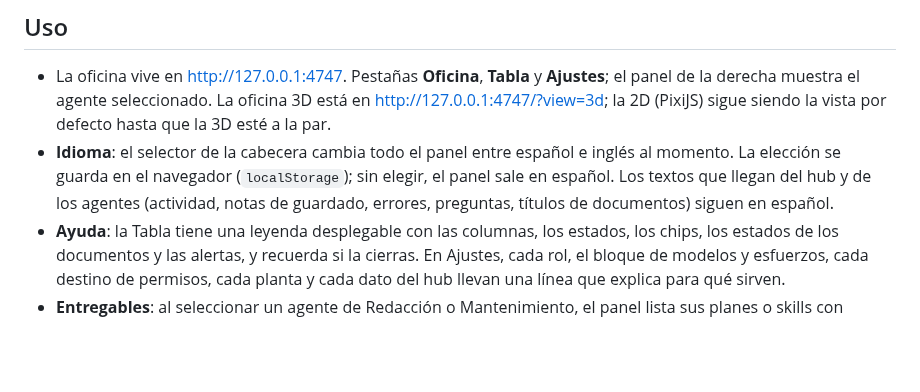
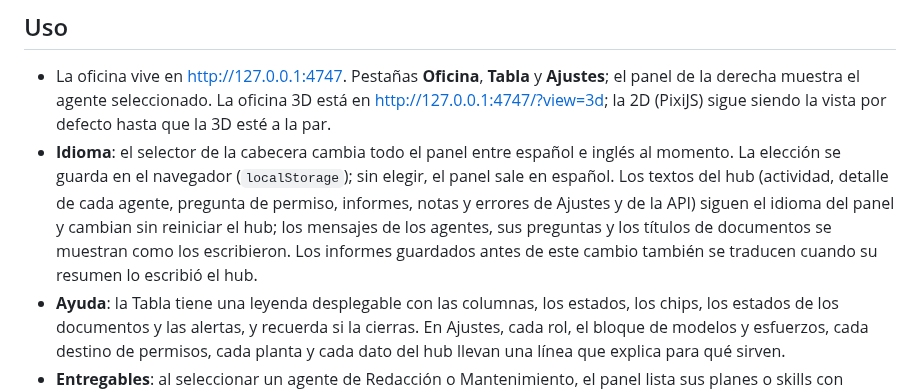
Before and after one commit to rubengmlp/agent-office, a Markdown page: README.md, the part around the change. Rendered like a GitHub page; blank space fills up the shorter version.

Commit message:
docs: hub texts follow the panel language
Co-Authored-By: Claude Sonnet 5.5 <noreply@anthropic.com>

```diff
--- a/README.md
+++ b/README.md
@@ -96,7 +96,7 @@ Los lanzadores de los departamentos comprueban `GET /health` y no abren la sesi
 ## Uso
 
 - La oficina vive en <http://127.0.0.1:4747>. Pestañas **Oficina**, **Tabla** y **Ajustes**; el panel de la derecha muestra el agente seleccionado. La oficina 3D está en <http://127.0.0.1:4747/?view=3d>; la 2D (PixiJS) sigue siendo la vista por defecto hasta que la 3D esté a la par.
-- **Idioma**: el selector de la cabecera cambia todo el panel entre español e inglés al momento. La elección se guarda en el navegador (`localStorage`); sin elegir, el panel sale en español. Los textos que llegan del hub y de los agentes (actividad, notas de guardado, errores, preguntas, títulos de documentos) siguen en español.
+- **Idioma**: el selector de la cabecera cambia todo el panel entre español e inglés al momento. La elección se guarda en el navegador (`localStorage`); sin elegir, el panel sale en español. Los textos del hub (actividad, detalle de cada agente, pregunta de permiso, informes, notas y errores de Ajustes y de la API) siguen el idioma del panel y cambian sin reiniciar el hub; los mensajes de los agentes, sus preguntas y los títulos de documentos se muestran como los escribieron. Los informes guardados antes de este cambio también se traducen cuando su resumen lo escribió el hub.
 - **Ayuda**: la Tabla tiene una leyenda desplegable con las columnas, los estados, los chips, los estados de los documentos y las alertas, y recuerda si la cierras. En Ajustes, cada rol, el bloque de modelos y esfuerzos, cada destino de permisos, cada planta y cada dato del hub llevan una línea que explica para qué sirven.
 - **Entregables**: al seleccionar un agente de Redacción o Mantenimiento, el panel lista sus planes o skills con estado, ronda, nota, base y avance de la rama, y los abre en un visor de markdown.
 - **Preguntas**: con la pestaña visible, las `AskUserQuestion` de las sesiones de la oficina se retienen en el panel en vez de salir en la terminal. "Devolver al terminal" las suelta al momento. Con la pestaña oculta o cerrada salen en la terminal como siempre, salvo que ese navegador tenga activados los avisos de escritorio de permiso y pregunta: entonces se retienen en el panel y el aviso te lleva a ellas.
```
